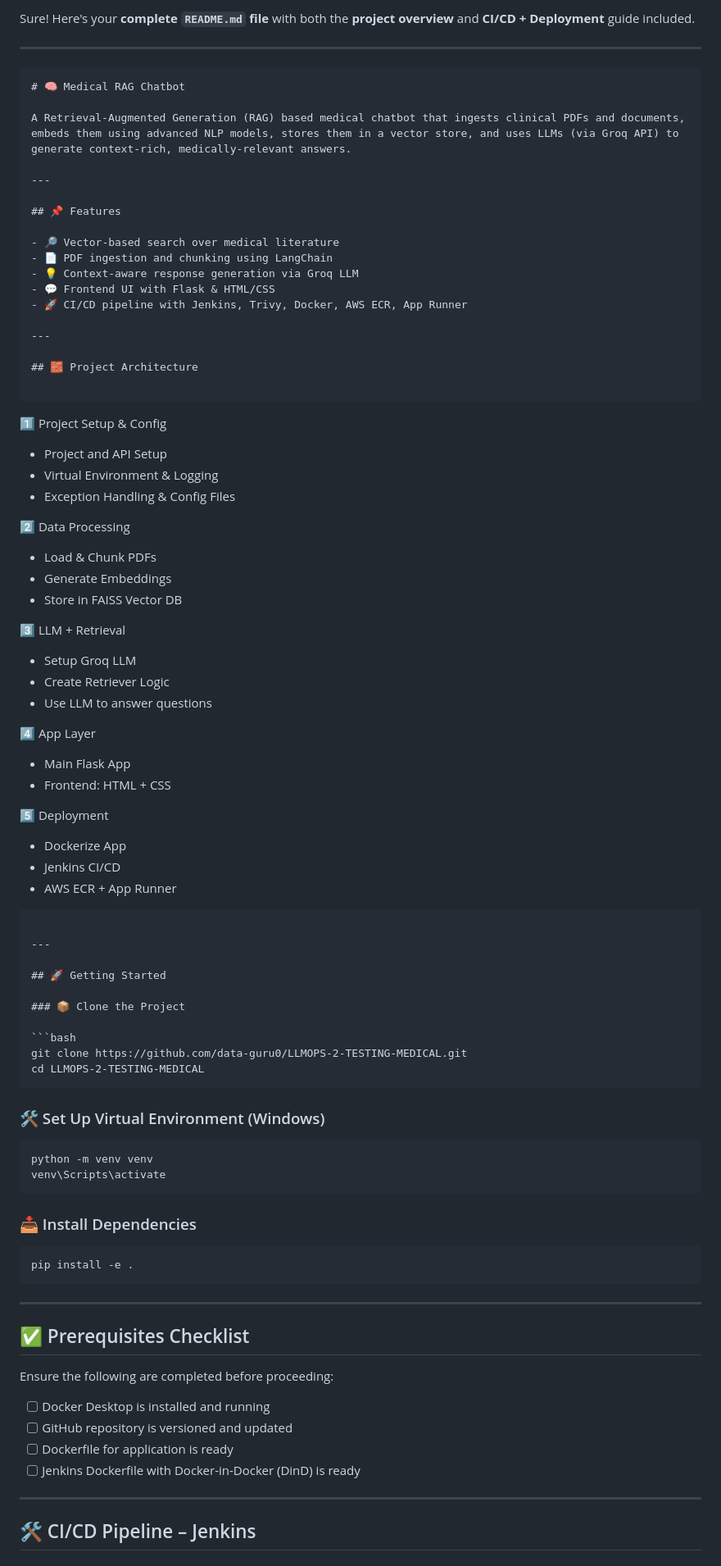
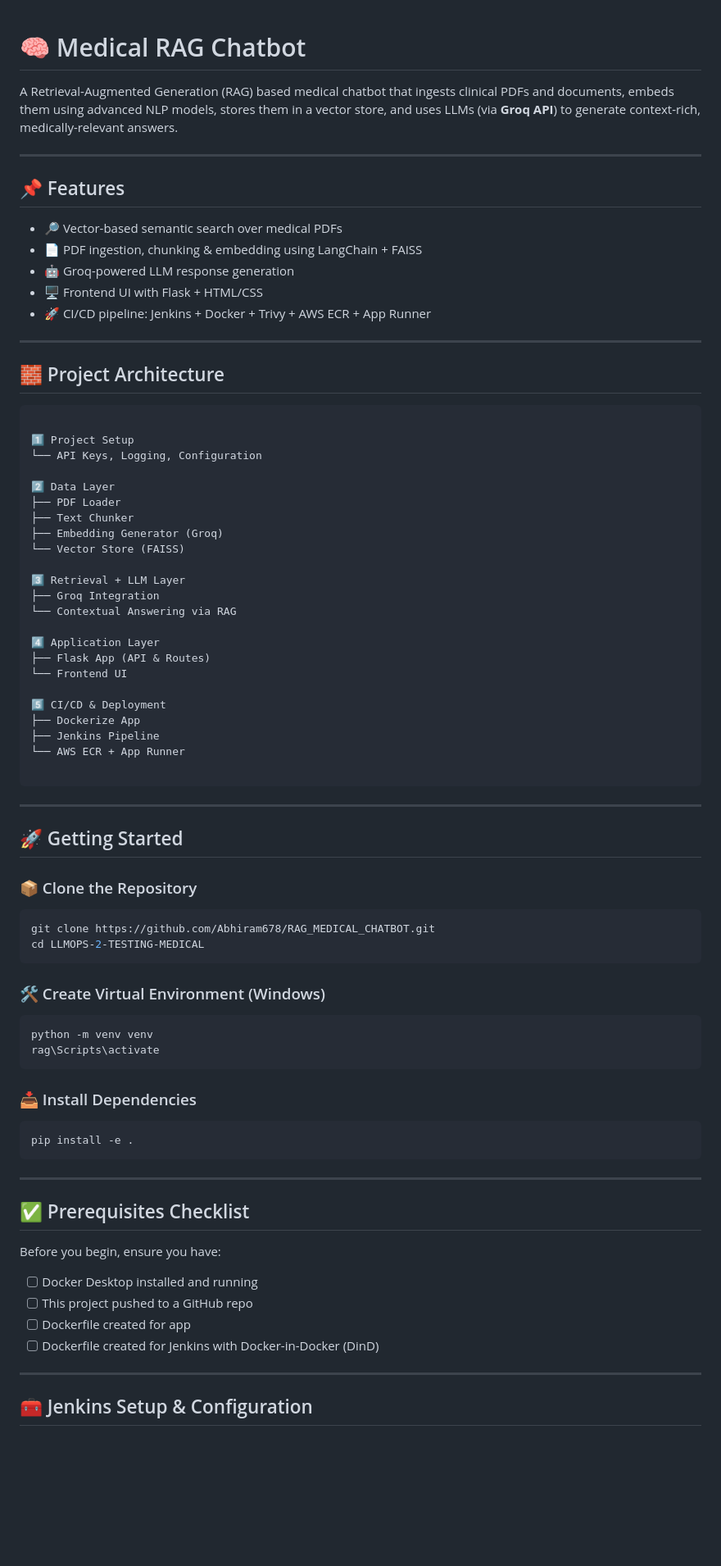
Before and after one commit to Abhiram678/RAG_MEDICAL_CHATBOT, a Markdown page: README.md, the part around the change printed below. Shown: that part at 82% size. GitHub-like rendering; blank space fills up the shorter version.

`````diff
--- a/README.md
+++ b/README.md
@@ -1,21 +1,17 @@
-Sure! Here's your **complete `README.md` file** with both the **project overview** and **CI/CD + Deployment** guide included.
 
----
-
-```markdown
 # 🧠 Medical RAG Chatbot
 
-A Retrieval-Augmented Generation (RAG) based medical chatbot that ingests clinical PDFs and documents, embeds them using advanced NLP models, stores them in a vector store, and uses LLMs (via Groq API) to generate context-rich, medically-relevant answers.
+A Retrieval-Augmented Generation (RAG) based medical chatbot that ingests clinical PDFs and documents, embeds them using advanced NLP models, stores them in a vector store, and uses LLMs (via **Groq API**) to generate context-rich, medically-relevant answers.
 
 ---
 
 ## 📌 Features
 
-- 🔎 Vector-based search over medical literature
-- 📄 PDF ingestion and chunking using LangChain
-- 💡 Context-aware response generation via Groq LLM
-- 💬 Frontend UI with Flask & HTML/CSS
-- 🚀 CI/CD pipeline with Jenkins, Trivy, Docker, AWS ECR, App Runner
+- 🔎 Vector-based semantic search over medical PDFs
+- 📄 PDF ingestion, chunking & embedding using LangChain + FAISS
+- 🤖 Groq-powered LLM response generation
+- 🖥️ Frontend UI with Flask + HTML/CSS
+- 🚀 CI/CD pipeline: Jenkins + Docker + Trivy + AWS ECR + App Runner
 
 ---
 
@@ -23,34 +19,27 @@ A Retrieval-Augmented Generation (RAG) based medical chatbot that ingests clinic
 
 ```
 
-1️⃣ Project Setup & Config
+1️⃣ Project Setup
+└── API Keys, Logging, Configuration
 
-* Project and API Setup
-* Virtual Environment & Logging
-* Exception Handling & Config Files
+2️⃣ Data Layer
+├── PDF Loader
+├── Text Chunker
+├── Embedding Generator (Groq)
+└── Vector Store (FAISS)
 
-2️⃣ Data Processing
+3️⃣ Retrieval + LLM Layer
+├── Groq Integration
+└── Contextual Answering via RAG
 
-* Load & Chunk PDFs
-* Generate Embeddings
-* Store in FAISS Vector DB
+4️⃣ Application Layer
+├── Flask App (API & Routes)
+└── Frontend UI
 
-3️⃣ LLM + Retrieval
-
-* Setup Groq LLM
-* Create Retriever Logic
-* Use LLM to answer questions
-
-4️⃣ App Layer
-
-* Main Flask App
-* Frontend: HTML + CSS
-
-5️⃣ Deployment
-
-* Dockerize App
-* Jenkins CI/CD
-* AWS ECR + App Runner
+5️⃣ CI/CD & Deployment
+├── Dockerize App
+├── Jenkins Pipeline
+└── AWS ECR + App Runner
 
 ````
 
@@ -58,18 +47,18 @@ A Retrieval-Augmented Generation (RAG) based medical chatbot that ingests clinic
 
 ## 🚀 Getting Started
 
-### 📦 Clone the Project
+### 📦 Clone the Repository
 
 ```bash
-git clone https://github.com/data-guru0/LLMOPS-2-TESTING-MEDICAL.git
+git clone https://github.com/Abhiram678/RAG_MEDICAL_CHATBOT.git
 cd LLMOPS-2-TESTING-MEDICAL
 ````
 
-### 🛠️ Set Up Virtual Environment (Windows)
+### 🛠️ Create Virtual Environment (Windows)
 
 ```bash
 python -m venv venv
-venv\Scripts\activate
+rag\Scripts\activate
 ```
 
 ### 📥 Install Dependencies
@@ -82,14 +71,14 @@ pip install -e .
 
 ## ✅ Prerequisites Checklist
 
-Ensure the following are completed before proceeding:
+Before you begin, ensure you have:
 
-* [ ] Docker Desktop is installed and running
-* [ ] GitHub repository is versioned and updated
-* [ ] Dockerfile for application is ready
-* [ ] Jenkins Dockerfile with Docker-in-Docker (DinD) is ready
+* [ ] Docker Desktop installed and running
+* [ ] This project pushed to a GitHub repo
+* [ ] Dockerfile created for app
+* [ ] Dockerfile created for Jenkins with Docker-in-Docker (DinD)
 
 ---
 
-## 🛠️ CI/CD Pipeline – Jenkins
+## 🧰 Jenkins Setup & Configuration
 
`````
Also changed, not shown: other parts of README.md (+127 -78 lines).
